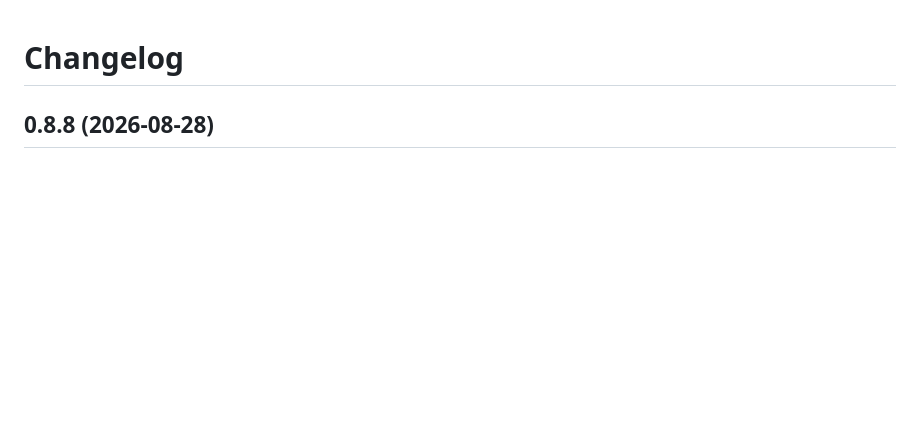
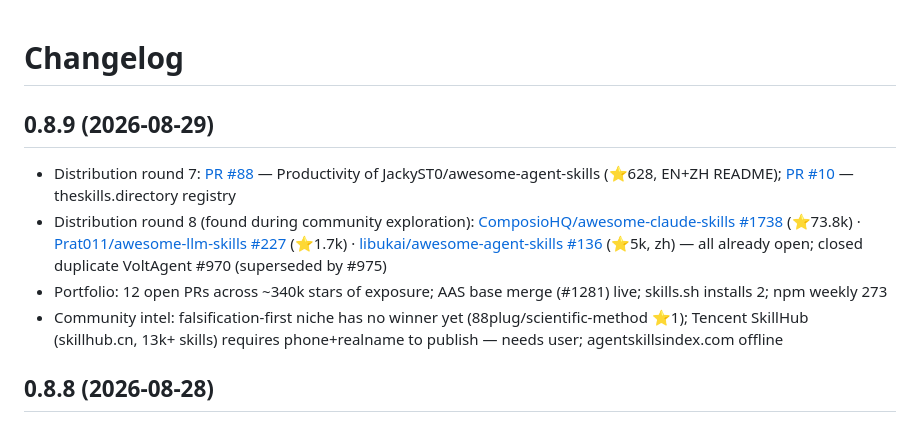
Before and after one commit to 263311487-ux/falsify, a Markdown page: CHANGELOG.md, the part around the change. GitHub-like rendering; blank space fills up the shorter version.

Commit message:
chore: 0.8.9 — distribution round 7/8 (JackyST0 #88, theskillsdirectory #10)

```diff
--- a/CHANGELOG.md
+++ b/CHANGELOG.md
@@ -1,4 +1,10 @@
 # Changelog
+## 0.8.9 (2026-08-29)
+
+- Distribution round 7: [PR #88](https://github.com/JackyST0/awesome-agent-skills/pull/88) — Productivity of JackyST0/awesome-agent-skills (⭐628, EN+ZH README); [PR #10](https://github.com/theskillsdirectory/skills/pull/10) — theskills.directory registry
+- Distribution round 8 (found during community exploration): [ComposioHQ/awesome-claude-skills #1738](https://github.com/ComposioHQ/awesome-claude-skills/pull/1738) (⭐73.8k) · [Prat011/awesome-llm-skills #227](https://github.com/Prat011/awesome-llm-skills/pull/227) (⭐1.7k) · [libukai/awesome-agent-skills #136](https://github.com/libukai/awesome-agent-skills/pull/136) (⭐5k, zh) — all already open; closed duplicate VoltAgent #970 (superseded by #975)
+- Portfolio: 12 open PRs across ~340k stars of exposure; AAS base merge (#1281) live; skills.sh installs 2; npm weekly 273
+- Community intel: falsification-first niche has no winner yet (88plug/scientific-method ⭐1); Tencent SkillHub (skillhub.cn, 13k+ skills) requires phone+realname to publish — needs user; agentskillsindex.com offline
 ## 0.8.8 (2026-08-28)
 
 - Distribution round 6: [PR #451](https://github.com/heilcheng/awesome-agent-skills/pull/451) — Community Skills of heilcheng/awesome-agent-skills (⭐6.1k)
```
